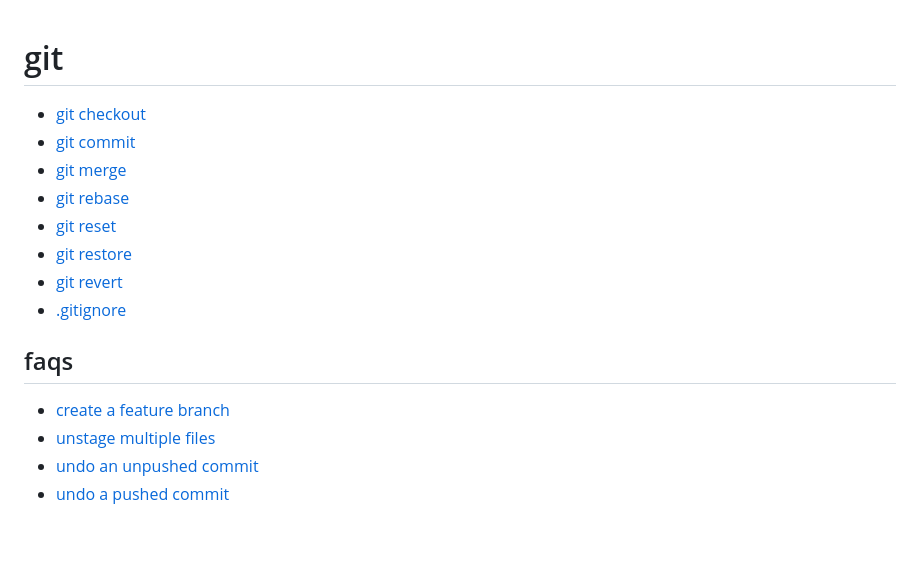
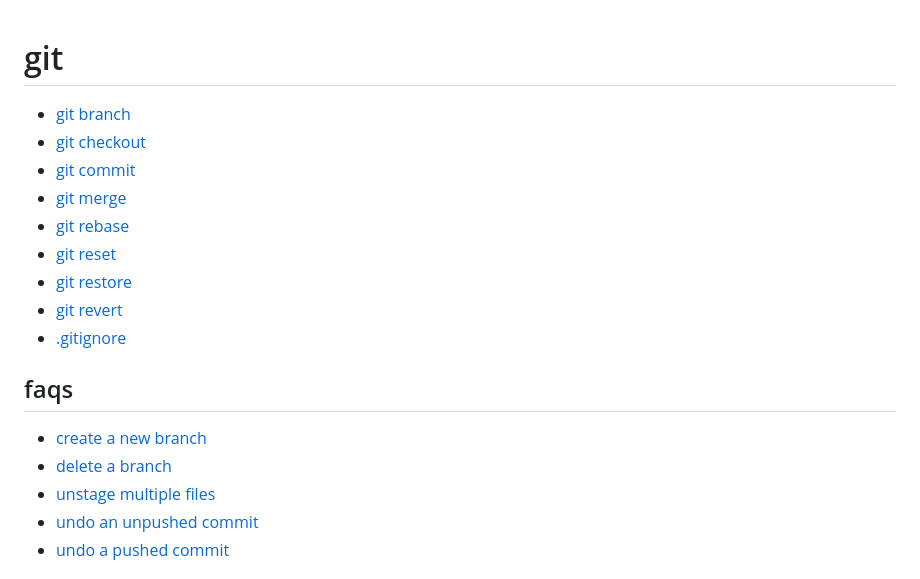
Before and after one commit to dkidney/how2, a Markdown page: cli/git.md, the part around one of its changes. Drawn GitHub-style; blank space fills up the shorter version.

```diff
--- a/cli/git.md
+++ b/cli/git.md
@@ -2,6 +2,7 @@
 
 <a name="top"></a>
 
+* [git branch](#git-branch)
 * [git checkout](#git-checkout)
 * [git commit](#git-commit)
 * [git merge](#git-merge)
@@ -13,7 +14,8 @@
 
 ## faqs
 
-* [create a feature branch](#create-a-feature-branch)
+* [create a new branch](#create-a-new-branch)
+* [delete a branch](#delete-a-branch)
 * [unstage multiple files](#unstage-multiple-files)
 * [undo an unpushed commit](#undo-an-unpushed-commit)
 * [undo a pushed commit](#undo-a-pushed-commit)
```
Also changed, not shown: other parts of cli/git.md (+25 -5 lines).
